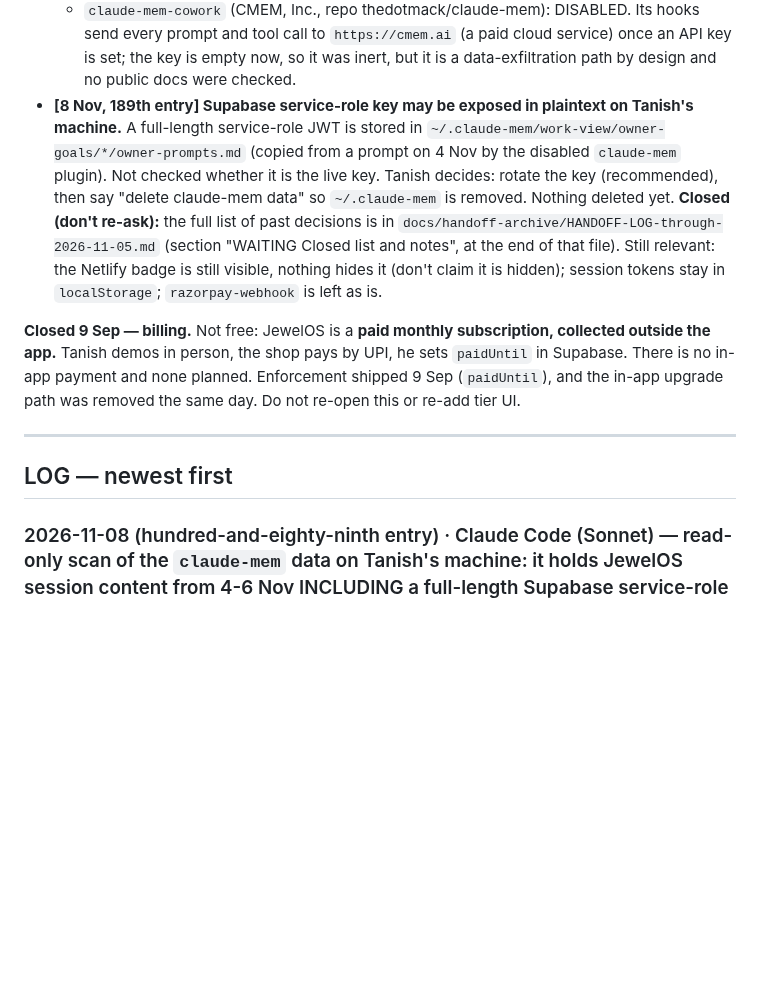
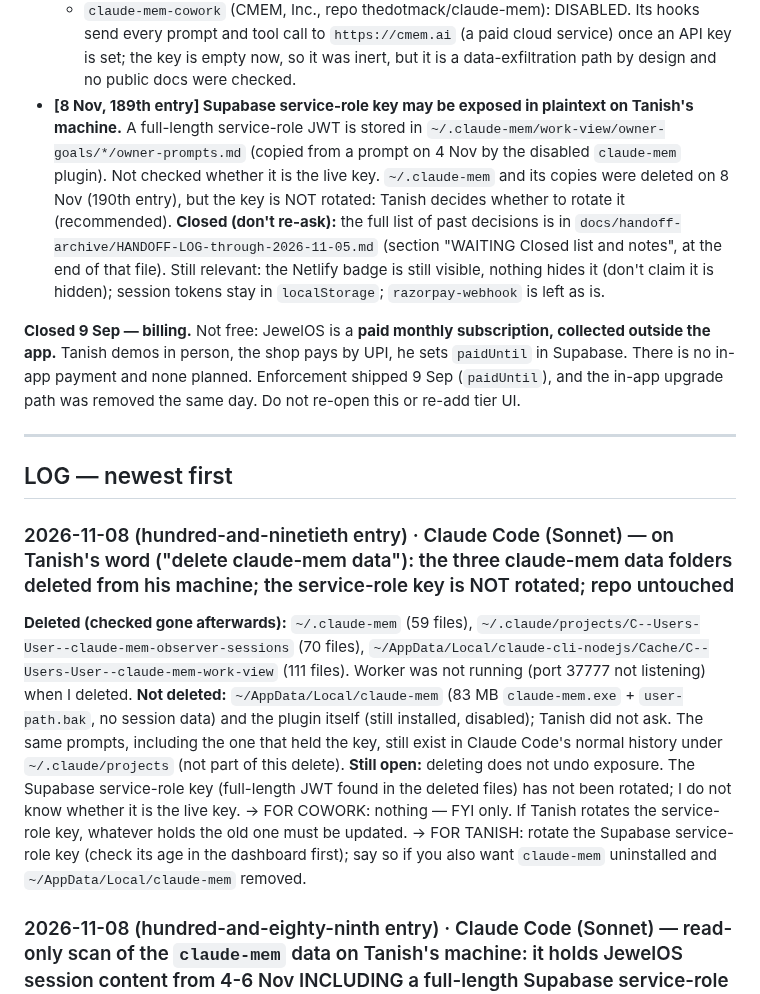
Before and after one commit to txnishh24/JewelOs, a Markdown page: HANDOFF.md, the part around the change. Drawn GitHub-style; blank space fills up the shorter version.

Commit message:
HANDOFF 190th entry: claude-mem data deleted; service-role key still to rotate
Co-Authored-By: Claude Sonnet 5.5 <noreply@anthropic.com>

```diff
--- a/HANDOFF.md
+++ b/HANDOFF.md
@@ -63,7 +63,7 @@ Neither Claude can decide these. Don't re-litigate them each session; just surfa
   - `taste-skill` (Leonxlnx): DISABLED for JewelOS. Owner matches, but its design defaults clash with Tanish's own taste rules (Apple-style, minimal, data-dense).
   - `claude-mem` (thedotmack): DISABLED. Hooks run on every tool call and every prompt (PostToolUse `*`) and record tool output, which for JewelOS means shop data and database results.
   - `claude-mem-cowork` (CMEM, Inc., repo thedotmack/claude-mem): DISABLED. Its hooks send every prompt and tool call to `https://cmem.ai` (a paid cloud service) once an API key is set; the key is empty now, so it was inert, but it is a data-exfiltration path by design and no public docs were checked.
-- **[8 Nov, 189th entry] Supabase service-role key may be exposed in plaintext on Tanish's machine.** A full-length service-role JWT is stored in `~/.claude-mem/work-view/owner-goals/*/owner-prompts.md` (copied from a prompt on 4 Nov by the disabled `claude-mem` plugin). Not checked whether it is the live key. Tanish decides: rotate the key (recommended), then say "delete claude-mem data" so `~/.claude-mem` is removed. Nothing deleted yet.
+- **[8 Nov, 189th entry] Supabase service-role key may be exposed in plaintext on Tanish's machine.** A full-length service-role JWT is stored in `~/.claude-mem/work-view/owner-goals/*/owner-prompts.md` (copied from a prompt on 4 Nov by the disabled `claude-mem` plugin). Not checked whether it is the live key. `~/.claude-mem` and its copies were deleted on 8 Nov (190th entry), but the key is NOT rotated: Tanish decides whether to rotate it (recommended).
 **Closed (don't re-ask):** the full list of past decisions is in `docs/handoff-archive/HANDOFF-LOG-through-2026-11-05.md` (section "WAITING Closed list and notes", at the end of that file). Still relevant: the Netlify badge is still visible, nothing hides it (don't claim it is hidden); session tokens stay in `localStorage`; `razorpay-webhook` is left as is.
 
 **Closed 9 Sep — billing.** Not free: JewelOS is a **paid monthly subscription, collected
@@ -75,6 +75,14 @@ or re-add tier UI.
 ---
 
 ## LOG — newest first
+
+### 2026-11-08 (hundred-and-ninetieth entry) · Claude Code (Sonnet) — on Tanish's word ("delete claude-mem data"): the three claude-mem data folders deleted from his machine; the service-role key is NOT rotated; repo untouched
+
+**Deleted (checked gone afterwards):** `~/.claude-mem` (59 files), `~/.claude/projects/C--Users-User--claude-mem-observer-sessions` (70 files), `~/AppData/Local/claude-cli-nodejs/Cache/C--Users-User--claude-mem-work-view` (111 files). Worker was not running (port 37777 not listening) when I deleted.
+**Not deleted:** `~/AppData/Local/claude-mem` (83 MB `claude-mem.exe` + `user-path.bak`, no session data) and the plugin itself (still installed, disabled); Tanish did not ask. The same prompts, including the one that held the key, still exist in Claude Code's normal history under `~/.claude/projects` (not part of this delete).
+**Still open:** deleting does not undo exposure. The Supabase service-role key (full-length JWT found in the deleted files) has not been rotated; I do not know whether it is the live key.
+→ FOR COWORK: nothing — FYI only. If Tanish rotates the service-role key, whatever holds the old one must be updated.
+→ FOR TANISH: rotate the Supabase service-role key (check its age in the dashboard first); say so if you also want `claude-mem` uninstalled and `~/AppData/Local/claude-mem` removed.
 
 ### 2026-11-08 (hundred-and-eighty-ninth entry) · Claude Code (Sonnet) — read-only scan of the `claude-mem` data on Tanish's machine: it holds JewelOS session content from 4-6 Nov INCLUDING a full-length Supabase service-role JWT; worker is not running; nothing deleted, changed or printed (counts and paths only)
 
```
